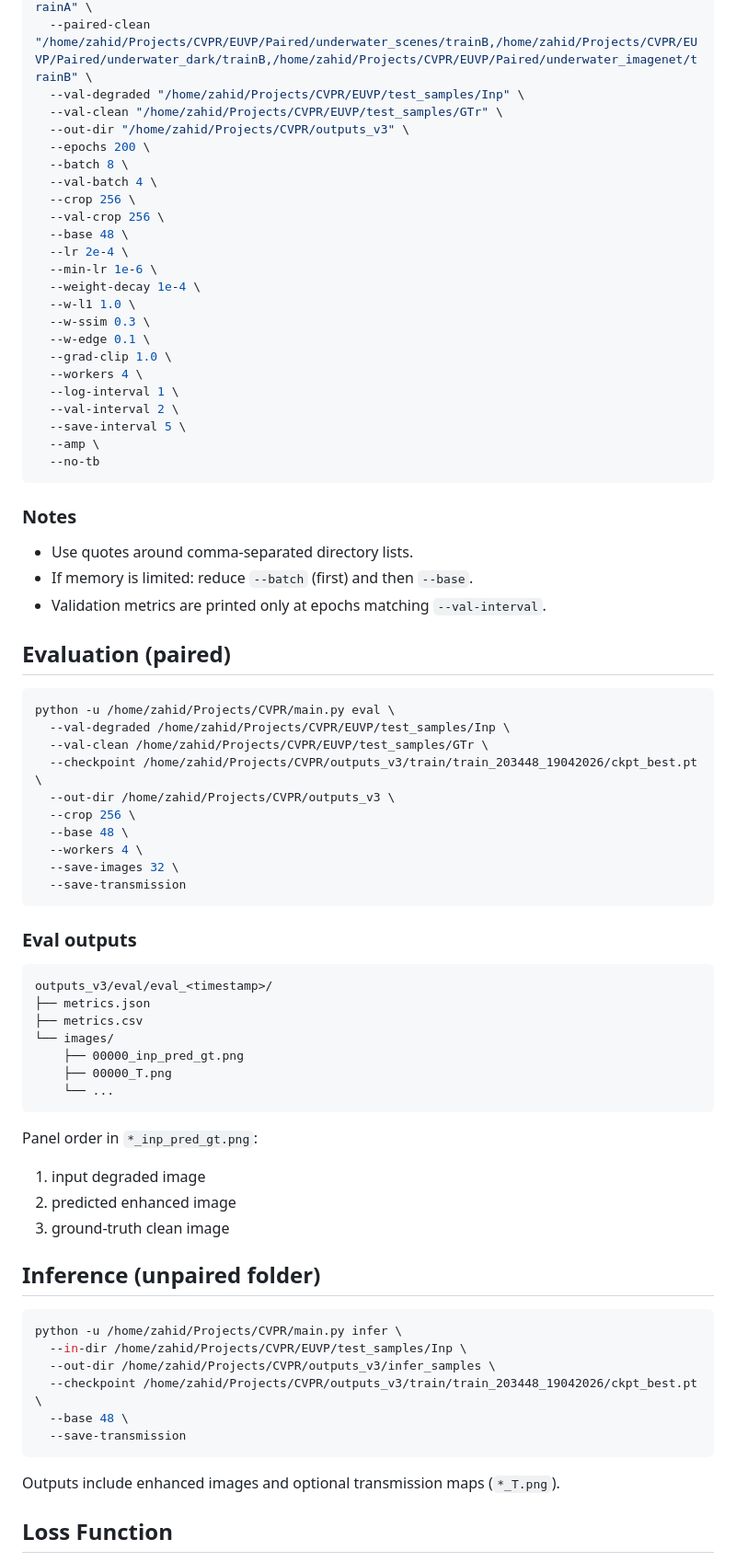
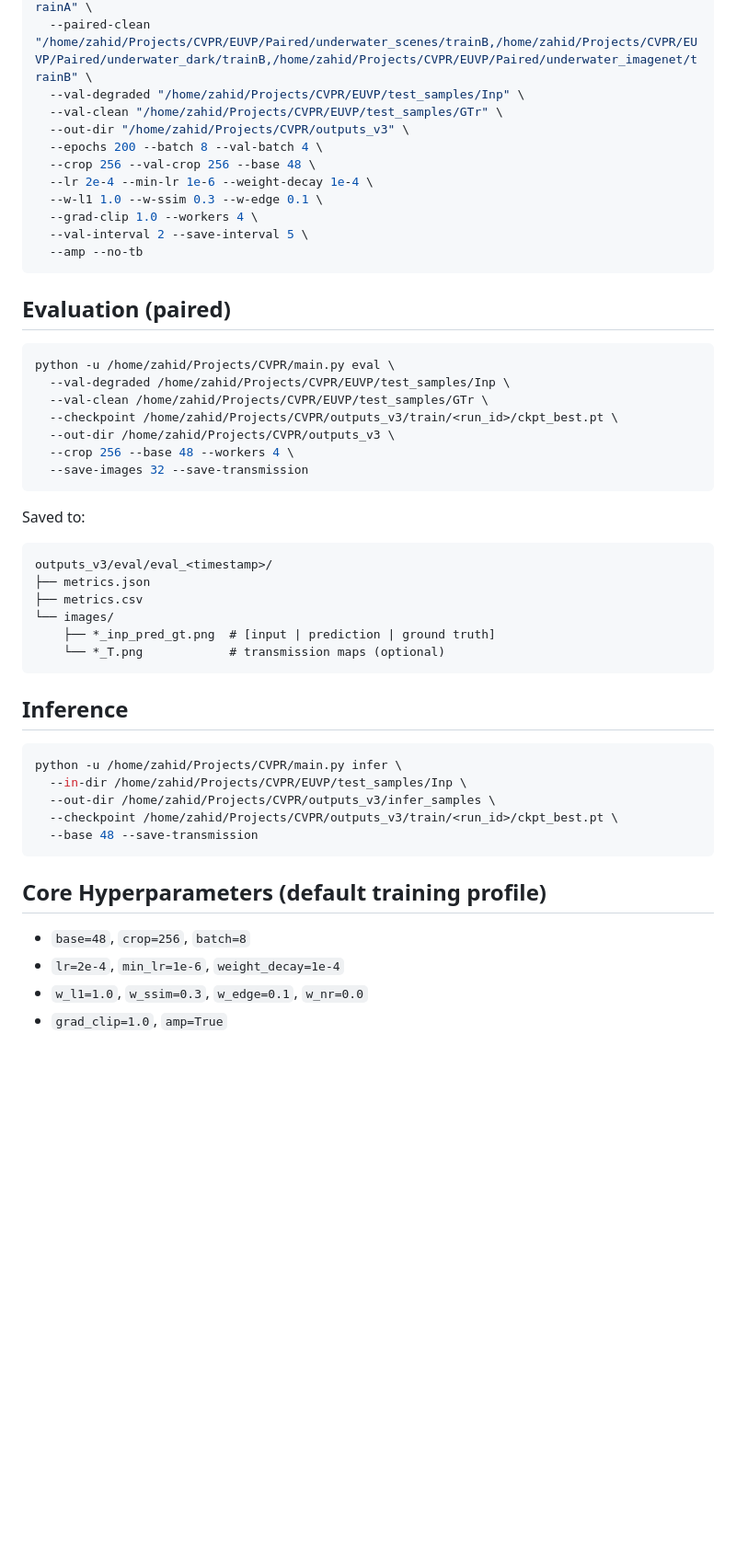
Before and after one commit to Zahid8/CSCE753_Project, a Markdown page: README.md, the part around one of its changes. Shown at 92% size. GitHub-like rendering; blank space fills up the shorter version.

````diff
--- a/README.md
+++ b/README.md
@@ -84,32 +23,14 @@ python -u /home/zahid/Projects/CVPR/main.py train \
   --val-degraded "/home/zahid/Projects/CVPR/EUVP/test_samples/Inp" \
   --val-clean "/home/zahid/Projects/CVPR/EUVP/test_samples/GTr" \
   --out-dir "/home/zahid/Projects/CVPR/outputs_v3" \
-  --epochs 200 \
-  --batch 8 \
-  --val-batch 4 \
-  --crop 256 \
-  --val-crop 256 \
-  --base 48 \
-  --lr 2e-4 \
-  --min-lr 1e-6 \
-  --weight-decay 1e-4 \
-  --w-l1 1.0 \
-  --w-ssim 0.3 \
-  --w-edge 0.1 \
-  --grad-clip 1.0 \
-  --workers 4 \
-  --log-interval 1 \
-  --val-interval 2 \
-  --save-interval 5 \
-  --amp \
-  --no-tb
+  --epochs 200 --batch 8 --val-batch 4 \
+  --crop 256 --val-crop 256 --base 48 \
+  --lr 2e-4 --min-lr 1e-6 --weight-decay 1e-4 \
+  --w-l1 1.0 --w-ssim 0.3 --w-edge 0.1 \
+  --grad-clip 1.0 --workers 4 \
+  --val-interval 2 --save-interval 5 \
+  --amp --no-tb
 ```
-
-### Notes
-
-- Use quotes around comma-separated directory lists.
-- If memory is limited: reduce `--batch` (first) and then `--base`.
-- Validation metrics are printed only at epochs matching `--val-interval`.
 
 ## Evaluation (paired)
 
@@ -117,45 +38,37 @@ python -u /home/zahid/Projects/CVPR/main.py train \
 python -u /home/zahid/Projects/CVPR/main.py eval \
   --val-degraded /home/zahid/Projects/CVPR/EUVP/test_samples/Inp \
   --val-clean /home/zahid/Projects/CVPR/EUVP/test_samples/GTr \
-  --checkpoint /home/zahid/Projects/CVPR/outputs_v3/train/train_203448_19042026/ckpt_best.pt \
+  --checkpoint /home/zahid/Projects/CVPR/outputs_v3/train/<run_id>/ckpt_best.pt \
   --out-dir /home/zahid/Projects/CVPR/outputs_v3 \
-  --crop 256 \
-  --base 48 \
-  --workers 4 \
-  --save-images 32 \
-  --save-transmission
+  --crop 256 --base 48 --workers 4 \
+  --save-images 32 --save-transmission
 ```
 
-### Eval outputs
+Saved to:
 
 ```text
 outputs_v3/eval/eval_<timestamp>/
 ├── metrics.json
 ├── metrics.csv
 └── images/
-    ├── 00000_inp_pred_gt.png
-    ├── 00000_T.png
-    └── ...
+    ├── *_inp_pred_gt.png  # [input | prediction | ground truth]
+    └── *_T.png            # transmission maps (optional)
 ```
 
-Panel order in `*_inp_pred_gt.png`:
-
-1. input degraded image
-2. predicted enhanced image
-3. ground-truth clean image
-
-## Inference (unpaired folder)
+## Inference
 
 ```bash
 python -u /home/zahid/Projects/CVPR/main.py infer \
   --in-dir /home/zahid/Projects/CVPR/EUVP/test_samples/Inp \
   --out-dir /home/zahid/Projects/CVPR/outputs_v3/infer_samples \
-  --checkpoint /home/zahid/Projects/CVPR/outputs_v3/train/train_203448_19042026/ckpt_best.pt \
-  --base 48 \
-  --save-transmission
+  --checkpoint /home/zahid/Projects/CVPR/outputs_v3/train/<run_id>/ckpt_best.pt \
+  --base 48 --save-transmission
 ```
 
-Outputs include enhanced images and optional transmission maps (`*_T.png`).
+## Core Hyperparameters (default training profile)
 
-## Loss Function
+- `base=48`, `crop=256`, `batch=8`
+- `lr=2e-4`, `min_lr=1e-6`, `weight_decay=1e-4`
+- `w_l1=1.0`, `w_ssim=0.3`, `w_edge=0.1`, `w_nr=0.0`
+- `grad_clip=1.0`, `amp=True`
 
````
Also changed, not shown: other parts of README.md (+14 -177 lines).
